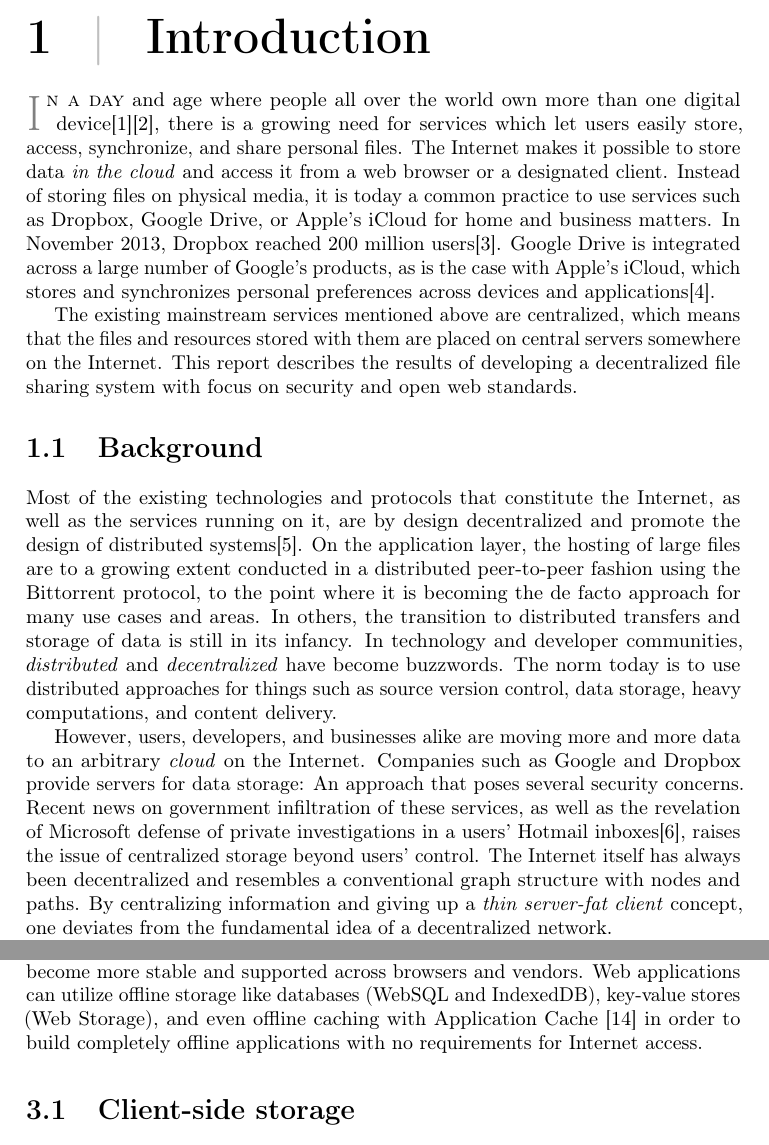
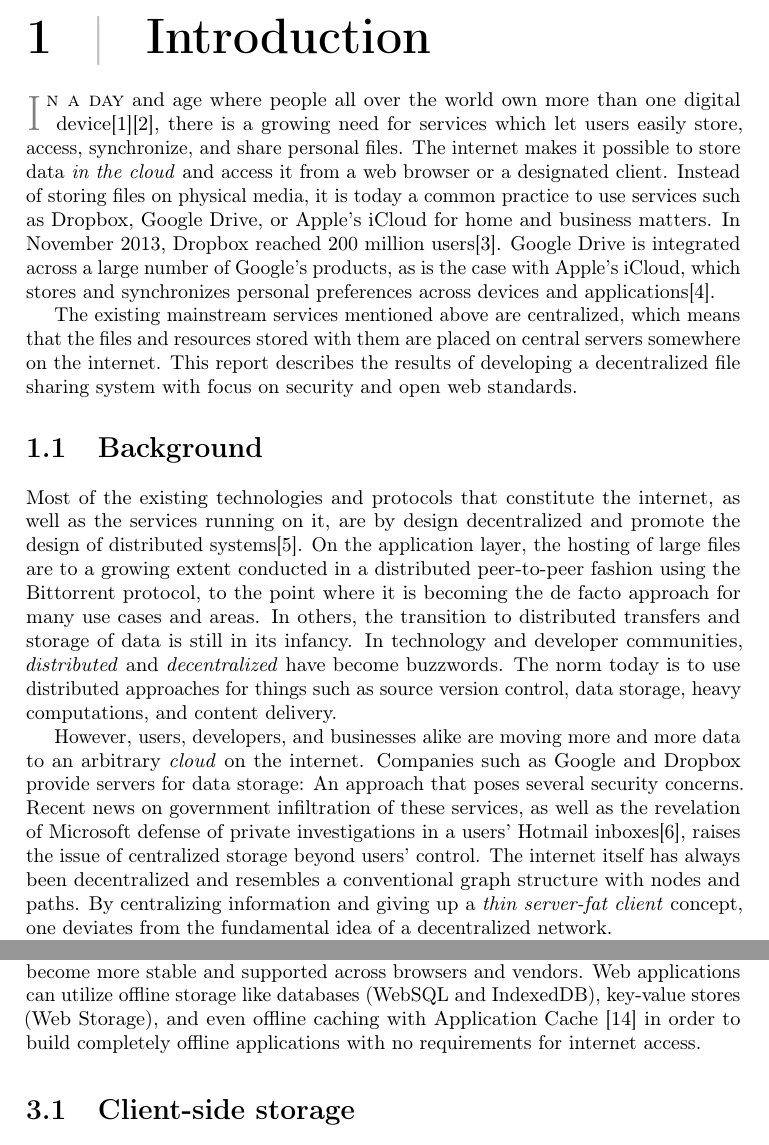
Before and after one commit to rymdjs/report, a LaTeX document (Layout.tex, which reads sections/background.tex, sections/introduction.tex, sections/technical_background.tex): two parts of pages 1 and 7 of 45, joined at a grey line, cut so that both start at the same text. Compiled offline with pdfLaTeX.

Commit message:
Change Internet back to internet

```diff
--- a/sections/background.tex
+++ b/sections/background.tex
@@ -1,8 +1,8 @@
 \section{Background}
 
-Most of the existing technologies and protocols that constitute the Internet, as well as the services running on it, are by design decentralized and promote the design of distributed systems\cite{InternetDecenterlized:Online}. On the application layer, the hosting of large files are to a growing extent conducted in a distributed peer-to-peer fashion using the Bittorrent protocol, to the point where it is becoming the de facto approach for many use cases and areas. In others, the transition to distributed transfers and storage of data is still in its infancy. In technology and developer communities, \emph{distributed} and \emph{decentralized} have become buzzwords. The norm today is to use distributed approaches for things such as source version control, data storage, heavy computations, and content delivery.
+Most of the existing technologies and protocols that constitute the internet, as well as the services running on it, are by design decentralized and promote the design of distributed systems\cite{InternetDecenterlized:Online}. On the application layer, the hosting of large files are to a growing extent conducted in a distributed peer-to-peer fashion using the Bittorrent protocol, to the point where it is becoming the de facto approach for many use cases and areas. In others, the transition to distributed transfers and storage of data is still in its infancy. In technology and developer communities, \emph{distributed} and \emph{decentralized} have become buzzwords. The norm today is to use distributed approaches for things such as source version control, data storage, heavy computations, and content delivery.
 
-However, users, developers, and businesses alike are moving more and more data to an arbitrary \emph{cloud} on the Internet. Companies such as Google and Dropbox provide servers for data storage: An approach that poses several security concerns. Recent news on government infiltration of these services, as well as the revelation of Microsoft defense of private investigations in a users' Hotmail inboxes\cite{Frank:2014}, raises the issue of centralized storage beyond users' control. The Internet itself has always been decentralized and resembles a conventional graph structure with nodes and paths. By centralizing information and giving up a \emph{thin server-fat client} concept, one deviates from the fundamental idea of a decentralized network.
+However, users, developers, and businesses alike are moving more and more data to an arbitrary \emph{cloud} on the internet. Companies such as Google and Dropbox provide servers for data storage: An approach that poses several security concerns. Recent news on government infiltration of these services, as well as the revelation of Microsoft defense of private investigations in a users' Hotmail inboxes\cite{Frank:2014}, raises the issue of centralized storage beyond users' control. The internet itself has always been decentralized and resembles a conventional graph structure with nodes and paths. By centralizing information and giving up a \emph{thin server-fat client} concept, one deviates from the fundamental idea of a decentralized network.
 
 Simultaneously, there is currently a clear transition of user-space applications and services from native binaries to web applications running inside a web browser. Recent initiatives such as Google Chrome Apps, Adobe PhoneGap, and Mozilla Firefox OS are starting to bridge the gap between \emph{web applications} and \emph{native applications} even more, both for mobile and desktop environments. These applications are implemented using what is casually referred to as \emph{HTML5} or, more accurately, the open web stack – an umbrella term for technologies such as HTML, CSS, and JavaScript, which are defined by open standards. Web applications are becoming increasingly powerful in areas of software engineering and computer science, even though many standards are still in their infancy. Browser implementation and support is still unstable in many areas, leaving much to cover. Even so, technologies for functionality that was earlier exclusively for native applications are now available for any developer to use in modern, cutting edge web browsers. Notable examples are peer-to-peer video chat, local file storage, powerful encryption methods, and real-time full-duplex communication.
 
--- a/sections/introduction.tex
+++ b/sections/introduction.tex
@@ -1,6 +1,6 @@
-\lettrine[lines=2, findent=2pt]{I}{n a day} and age where people all over the world own more than one digital device\cite{OFCOMa:Online}\cite{OFCOMb:Online}, there is a growing need for services which let users easily store, access, synchronize, and share personal files. The Internet makes it possible to store data \emph{in the cloud} and access it from a web browser or a designated client. Instead of storing files on physical media, it is today a common practice to use services such as Dropbox, Google Drive, or Apple's iCloud for home and business matters. In November 2013, Dropbox reached 200 million users\cite{Constine:2013:Online}. Google Drive is integrated across a large number of Google's products, as is the case with Apple's iCloud, which stores and synchronizes personal preferences across devices and applications\cite{CloudTrend:Online}.
+\lettrine[lines=2, findent=2pt]{I}{n a day} and age where people all over the world own more than one digital device\cite{OFCOMa:Online}\cite{OFCOMb:Online}, there is a growing need for services which let users easily store, access, synchronize, and share personal files. The internet makes it possible to store data \emph{in the cloud} and access it from a web browser or a designated client. Instead of storing files on physical media, it is today a common practice to use services such as Dropbox, Google Drive, or Apple's iCloud for home and business matters. In November 2013, Dropbox reached 200 million users\cite{Constine:2013:Online}. Google Drive is integrated across a large number of Google's products, as is the case with Apple's iCloud, which stores and synchronizes personal preferences across devices and applications\cite{CloudTrend:Online}.
 
-The existing mainstream services mentioned above are centralized, which means that the files and resources stored with them are placed on central servers somewhere on the Internet. This report describes the results of developing a decentralized file sharing system with focus on security and open web standards.
+The existing mainstream services mentioned above are centralized, which means that the files and resources stored with them are placed on central servers somewhere on the internet. This report describes the results of developing a decentralized file sharing system with focus on security and open web standards.
 
 
 \input{sections/background.tex}
--- a/sections/technical_background.tex
+++ b/sections/technical_background.tex
@@ -2,7 +2,7 @@ This chapter gives a theoretical foundation for the areas: client-side storage,
 
 Of relevance to Rymd, the Web Real-Time Communications (WebRTC) protocol \cite{WebRTC:Online} has become usable for arbitrary data streams in major browsers in 2014\cite{WebRTCChrome:Online}\cite{WebRTCFirefox:Online}. Also of interest, the still unfinalized WebCrypto API \cite{WebCrypto:Online} has become available in an experimental stage in recent months. The goals of Rymd has thus become technically viable in a web environment as of very recently.
 
-The development of client side data storage in HTML5 is also an area that has become more stable and supported across browsers and vendors. Web applications can utilize offline storage like databases (WebSQL and IndexedDB), key-value stores (Web Storage), and even offline caching with Application Cache \cite{OfflineWebApps:Online} in order to build completely offline applications with no requirements for Internet access.
+The development of client side data storage in HTML5 is also an area that has become more stable and supported across browsers and vendors. Web applications can utilize offline storage like databases (WebSQL and IndexedDB), key-value stores (Web Storage), and even offline caching with Application Cache \cite{OfflineWebApps:Online} in order to build completely offline applications with no requirements for internet access.
 
 \section{Client-side storage}
 
```
Also changed, not shown: sections/terminology.tex (+2 -2 lines), sections/technical_background.tex (2 more changed lines).
